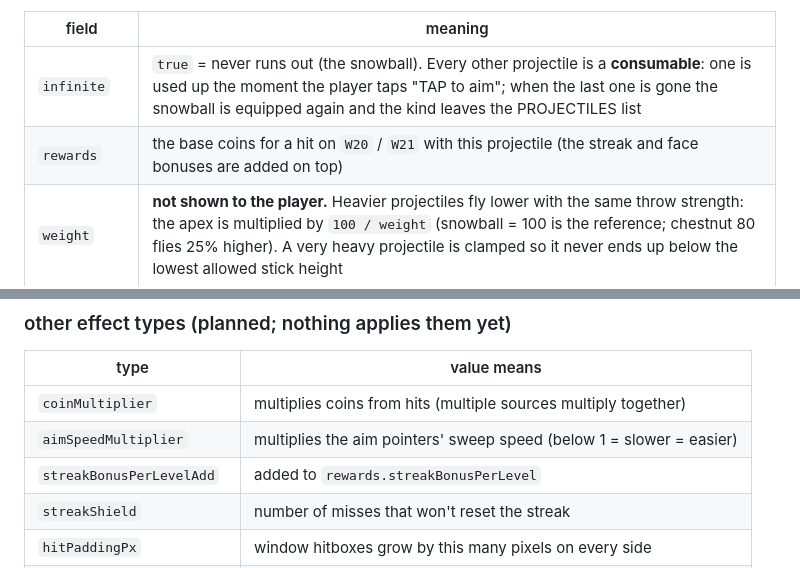
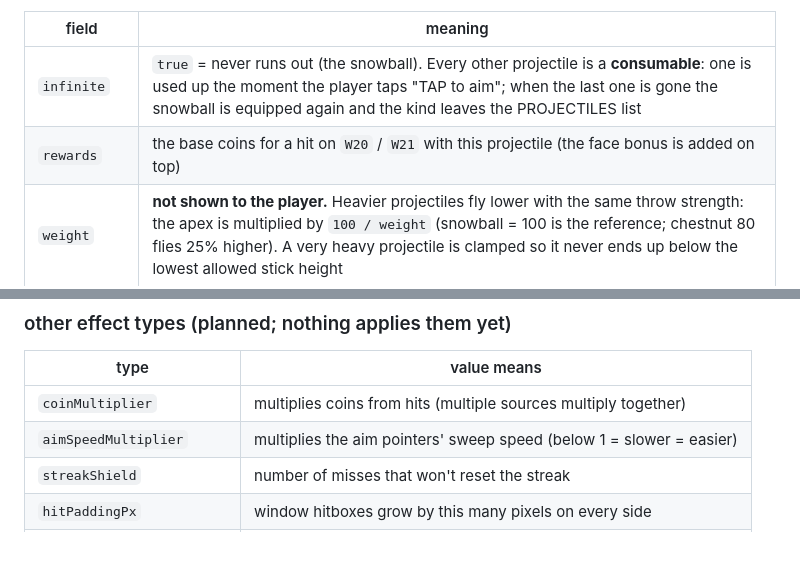
Before and after one commit to offduude/SNOWY_BALLS, a Markdown page: docs/ECONOMY.md, 2 parts joined by grey strips. Rendered like a GitHub page.

Commit message:
docs: drop the remaining streak-bonus mentions
Co-Authored-By: Claude Sonnet 5 <noreply@anthropic.com>

```diff
--- a/docs/ECONOMY.md
+++ b/docs/ECONOMY.md
@@ -64,7 +64,7 @@ is in `PROJECTILE_VISUALS` at the top of `src/main.js`.
 | field | meaning |
 |---|---|
 | `infinite` | `true` = never runs out (the snowball). Every other projectile is a **consumable**: one is used up the moment the player taps "TAP to aim"; when the last one is gone the snowball is equipped again and the kind leaves the PROJECTILES list |
-| `rewards` | the base coins for a hit on `W20` / `W21` with this projectile (the streak and face bonuses are added on top) |
+| `rewards` | the base coins for a hit on `W20` / `W21` with this projectile (the face bonus is added on top) |
 | `weight` | **not shown to the player.** Heavier projectiles fly lower with the same throw strength: the apex is multiplied by `100 / weight` (snowball = 100 is the reference; chestnut 80 flies 25% higher). A very heavy projectile is clamped so it never ends up below the lowest allowed stick height |
 | `angleRange` | how far the throw can drift sideways. `1` = the full swing; `0.8` = only 80% as far. The marker's speed is fixed for everything (projectiles and buffs only change the *spread*). The offset bar always keeps its full width and shows the projectile's range edge to edge, so its graduation lines (every 10% of the full swing) look stretched on a smaller range. Two green lines mark where a W20 hit is guaranteed sideways |
 | `leavesMark` | `false` = no snow mark; the projectile bounces off the wall instead (and plays its impact sound) |
@@ -131,7 +131,6 @@ player's finger. The buff cards and list always show the live state.
 |---|---|
 | `coinMultiplier` | multiplies coins from hits (multiple sources multiply together) |
 | `aimSpeedMultiplier` | multiplies the aim pointers' sweep speed (below 1 = slower = easier) |
-| `streakBonusPerLevelAdd` | added to `rewards.streakBonusPerLevel` |
 | `streakShield` | number of misses that won't reset the streak |
 | `hitPaddingPx` | window hitboxes grow by this many pixels on every side |
 | `markLifetimeMultiplier` | multiplies how long marks stay on the wall |
```
